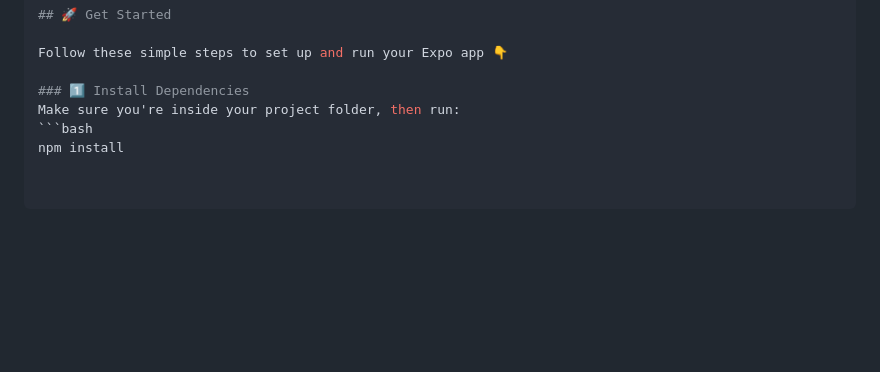
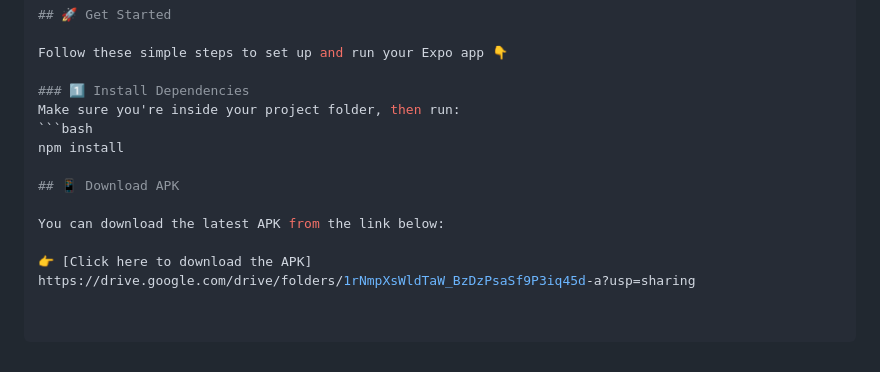
Before and after one commit to Nisal2522/clean_water_app, a Markdown page: README.md, the part around the change. GitHub-like rendering; blank space fills up the shorter version.

Commit message:
Add APK download instructions to README
Added section for downloading the APK.

````diff
--- a/README.md
+++ b/README.md
@@ -97,3 +97,9 @@ Follow these simple steps to set up and run your Expo app 👇
 Make sure you're inside your project folder, then run:
 ```bash
 npm install
+
+## 📱 Download APK
+
+You can download the latest APK from the link below:
+
+👉 [Click here to download the APK] https://drive.google.com/drive/folders/1rNmpXsWldTaW_BzDzPsaSf9P3iq45d-a?usp=sharing
````
